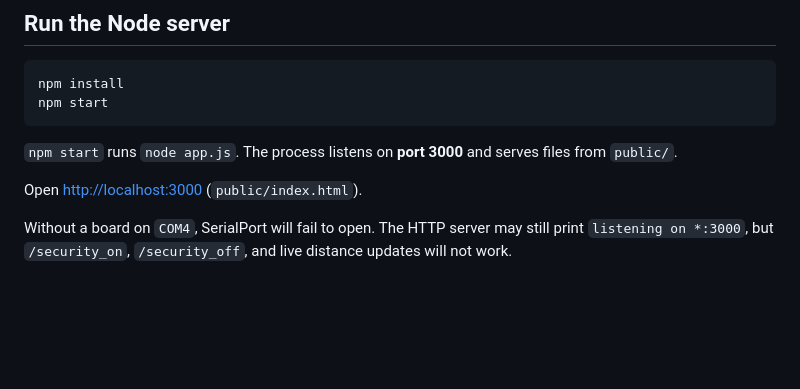
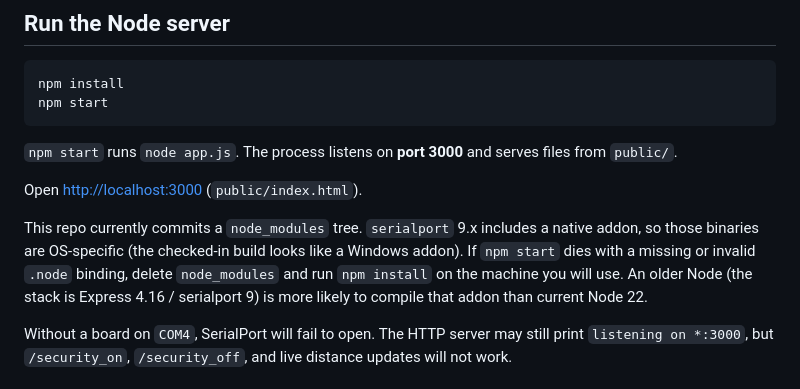
Before and after one commit to Lobo2u/securitycam, a Markdown page: README.md, the part around the change. Rendered like a GitHub page; blank space fills up the shorter version.

Commit message:
Note that committed serialport bindings are OS-specific.
Document deleting node_modules and reinstalling when npm start fails
on a non-Windows host.

Co-authored-by: Lobo2u <Lobo2u@users.noreply.github.com>

```diff
--- a/README.md
+++ b/README.md
@@ -54,6 +54,8 @@ npm start
 `npm start` runs `node app.js`. The process listens on **port 3000** and serves files from `public/`.
 
 Open [http://localhost:3000](http://localhost:3000) (`public/index.html`).
+
+This repo currently commits a `node_modules` tree. `serialport` 9.x includes a native addon, so those binaries are OS-specific (the checked-in build looks like a Windows addon). If `npm start` dies with a missing or invalid `.node` binding, delete `node_modules` and run `npm install` on the machine you will use. An older Node (the stack is Express 4.16 / serialport 9) is more likely to compile that addon than current Node 22.
 
 Without a board on `COM4`, SerialPort will fail to open. The HTTP server may still print `listening on *:3000`, but `/security_on`, `/security_off`, and live distance updates will not work.
 
```
